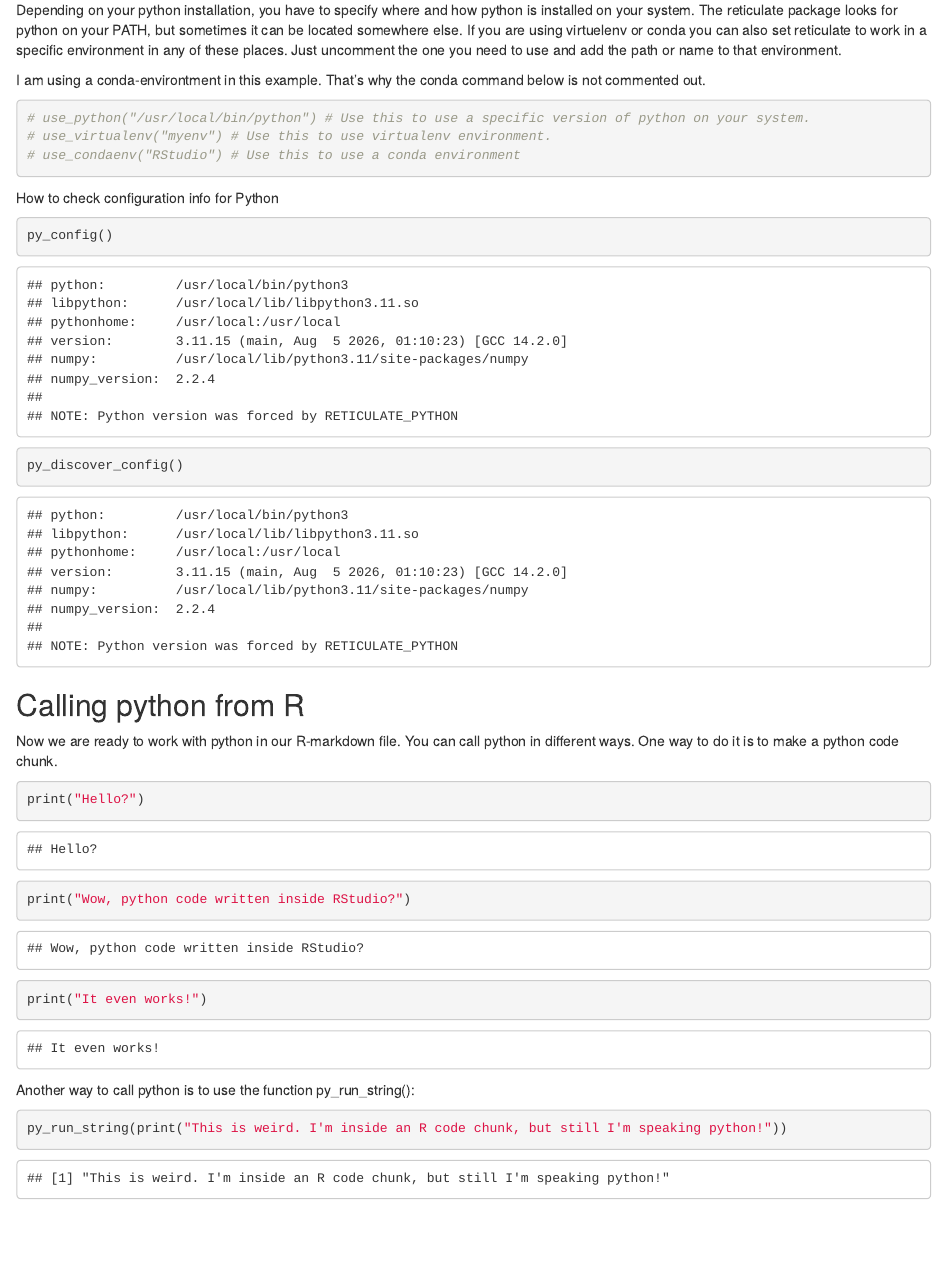
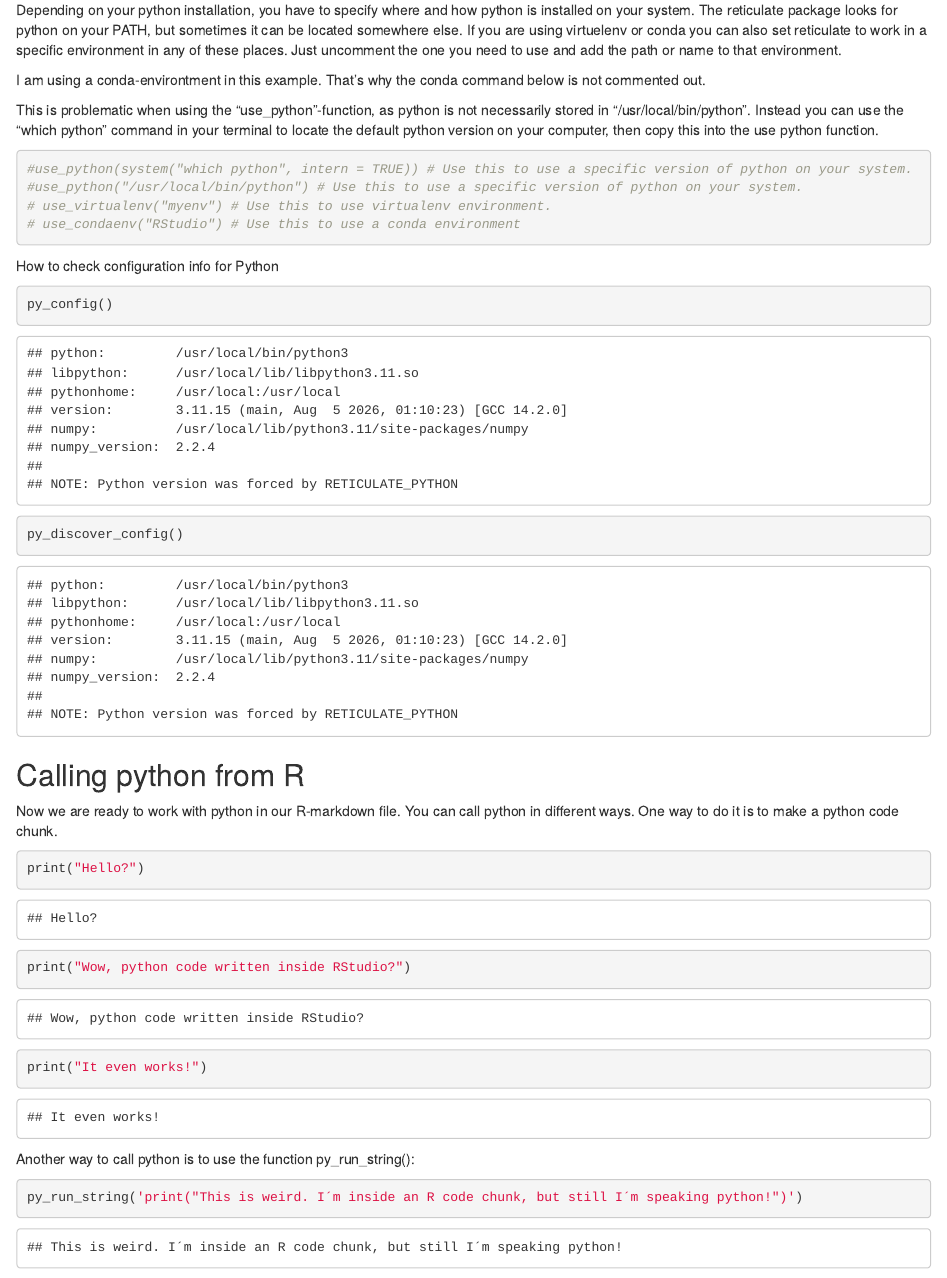
Before and after one commit to sdam-au/tempun_in_R, an R Markdown document (scripts/How_to_reticulate.Rmd): the page in a window 1100 px wide, from 230 px down. Rendered offline with R 4.5, knitr and Pandoc, with nearby package versions; some code elsewhere in the file could not run offline.

Commit message:
I tried using the system-command to get R to locate Python on your computer

````diff
--- a/scripts/How_to_reticulate.Rmd
+++ b/scripts/How_to_reticulate.Rmd
@@ -22,8 +22,13 @@ library(reticulate) #Loads reticulate
 Depending on your python installation, you have to specify where and how python is installed on your system. The reticulate package looks for python on your PATH, but sometimes it can be located somewhere else. If you are using virtuelenv or conda you can also set reticulate to work in a specific environment in any of these places. Just uncomment the one you need to use and add the path or name to that environment.
 
 I am using a conda-environtment in this example. That's why the conda command below is not commented out.
+
+This is problematic when using the "use_python"-function, as python is not necessarily stored in "/usr/local/bin/python".
+Instead you can use the "which python" command in your terminal to locate the default python version on your computer, then copy this into the use python function.
+
 ```{r chunk 2, setup}
-# use_python("/usr/local/bin/python") # Use this to use a specific version of python on your system.
+#use_python(system("which python", intern = TRUE)) # Use this to use a specific version of python on your system.
+#use_python("/usr/local/bin/python") # Use this to use a specific version of python on your system.
 # use_virtualenv("myenv") # Use this to use virtualenv environment.
 # use_condaenv("RStudio") # Use this to use a conda environment
 ```
@@ -46,5 +51,5 @@ print("It even works!")
 Another way to call python is to use the function py_run_string():
 
 ```{r}
-py_run_string(print("This is weird. I'm inside an R code chunk, but still I'm speaking python!"))
+py_run_string('print("This is weird. I´m inside an R code chunk, but still I´m speaking python!")')
 ```
````
Also changed, not shown: scripts/How_to_reticulate.Rmd (1 more changed lines).
